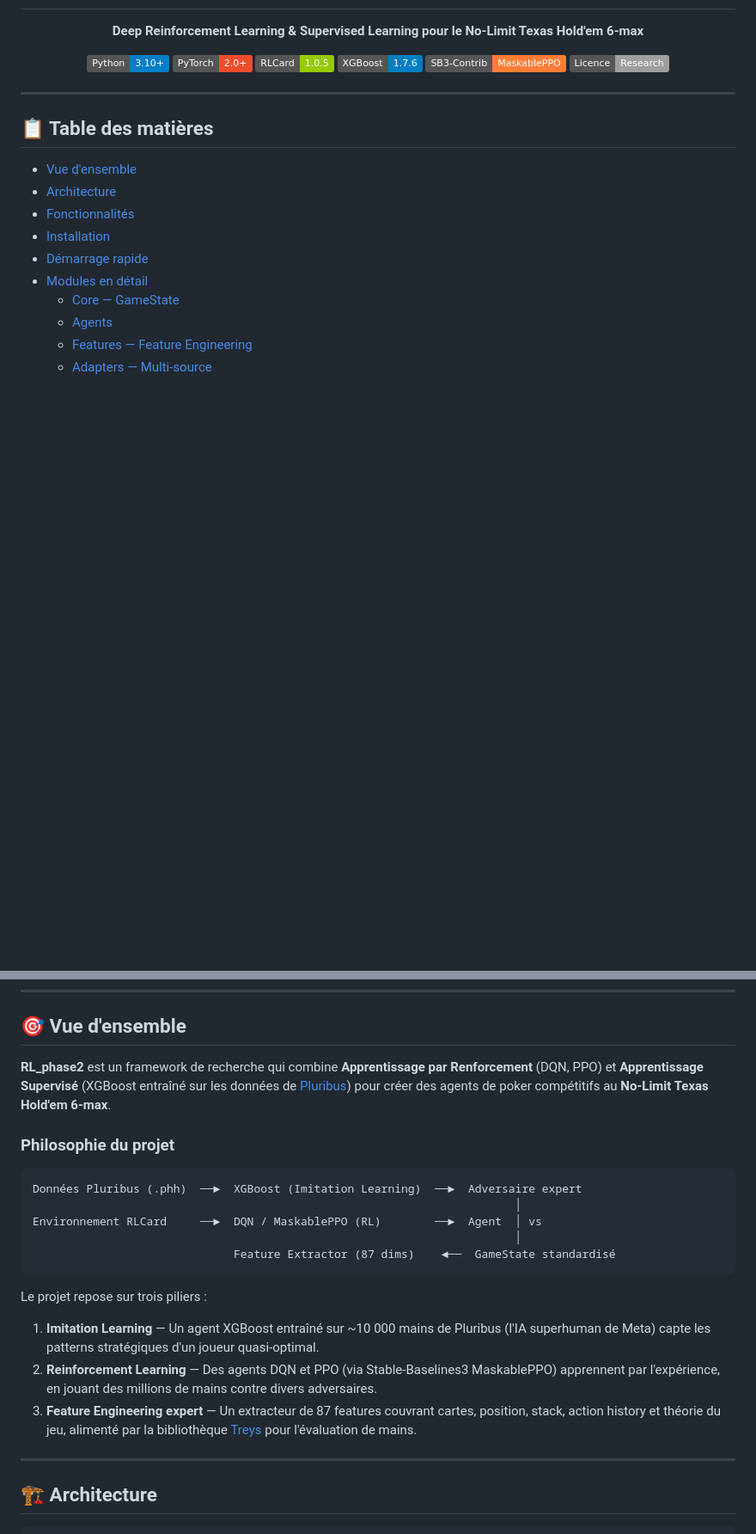
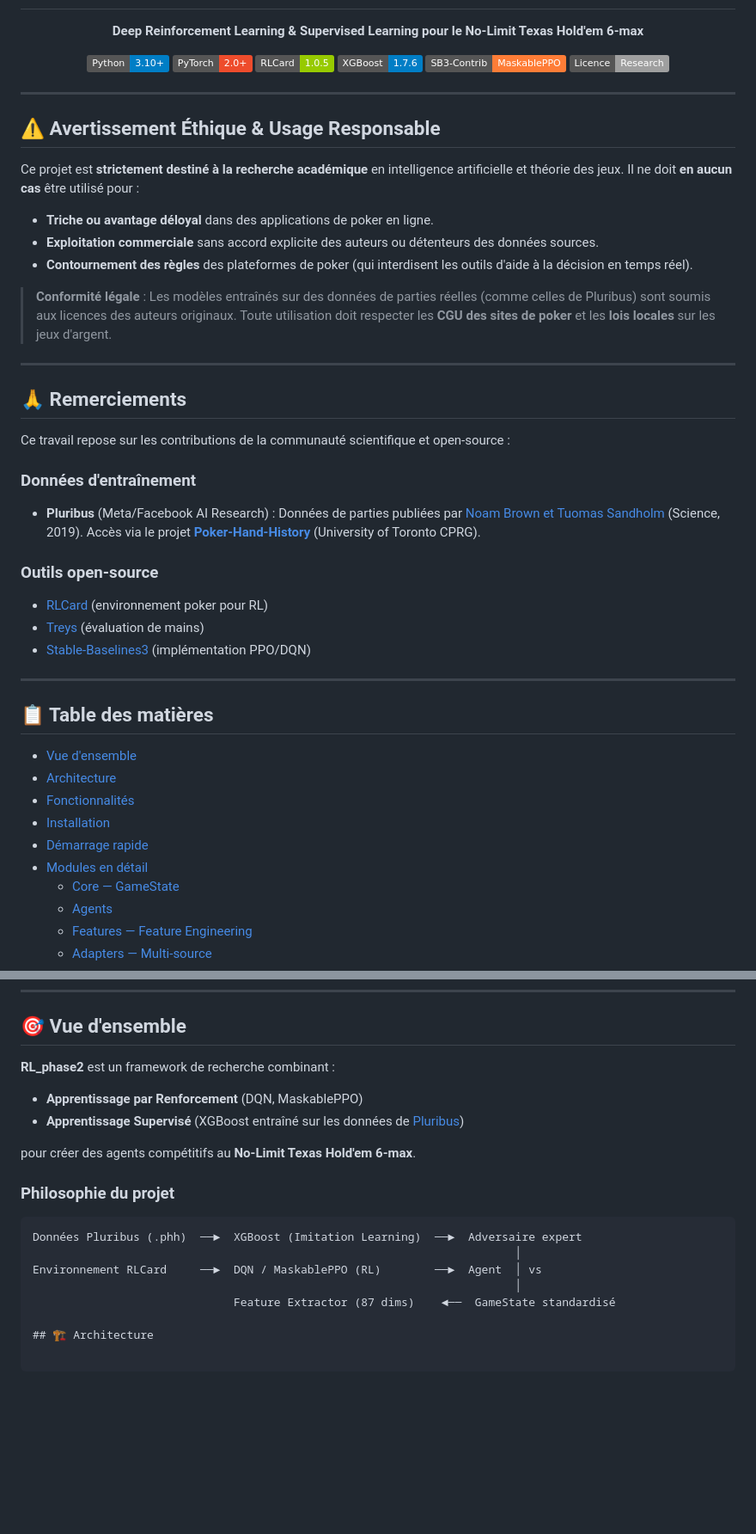
Before and after one commit to KillianGUILLAUME/RL_phase2, a Markdown page: README.md, 2 parts joined by grey strips. Shown at 86% size. Drawn GitHub-style; badges without logos; blank space fills up the shorter version.

Commit message:
extend readme

````diff
--- a/README.md
+++ b/README.md
@@ -12,6 +12,36 @@
     <img src="https://img.shields.io/badge/Licence-Research-lightgrey" alt="Licence">
   </p>
 </p>
+
+---
+
+## ⚠️ **Avertissement Éthique & Usage Responsable**
+
+Ce projet est **strictement destiné à la recherche académique** en intelligence artificielle et théorie des jeux.
+Il ne doit **en aucun cas** être utilisé pour :
+- **Triche ou avantage déloyal** dans des applications de poker en ligne.
+- **Exploitation commerciale** sans accord explicite des auteurs ou détenteurs des données sources.
+- **Contournement des règles** des plateformes de poker (qui interdisent les outils d'aide à la décision en temps réel).
+
+> **Conformité légale** :
+> Les modèles entraînés sur des données de parties réelles (comme celles de Pluribus) sont soumis aux licences des auteurs originaux.
+> Toute utilisation doit respecter les **CGU des sites de poker** et les **lois locales** sur les jeux d'argent.
+
+---
+
+## 🙏 Remerciements
+
+Ce travail repose sur les contributions de la communauté scientifique et open-source :
+
+### Données d'entraînement
+- **Pluribus** (Meta/Facebook AI Research) :
+  Données de parties publiées par [Noam Brown et Tuomas Sandholm](https://science.sciencemag.org/content/365/6456/885) (Science, 2019).
+  Accès via le projet **[Poker-Hand-History](https://github.com/uoftcprg/poker-hand-history)** (University of Toronto CPRG).
+
+### Outils open-source
+- [RLCard](https://github.com/datamllab/rlcard) (environnement poker pour RL)
+- [Treys](https://github.com/ihendley/treys) (évaluation de mains)
+- [Stable-Baselines3](https://github.com/DLR-RM/stable-baselines3) (implémentation PPO/DQN)
 
 ---
 
@@ -41,25 +71,20 @@
 
 ## 🎯 Vue d'ensemble
 
-**RL_phase2** est un framework de recherche qui combine **Apprentissage par Renforcement** (DQN, PPO) et **Apprentissage Supervisé** (XGBoost entraîné sur les données de [Pluribus](https://science.fb.com/publications/superhuman-ai-for-multiplayer-poker/)) pour créer des agents de poker compétitifs au **No-Limit Texas Hold'em 6-max**.
+**RL_phase2** est un framework de recherche combinant :
+- **Apprentissage par Renforcement** (DQN, MaskablePPO)
+- **Apprentissage Supervisé** (XGBoost entraîné sur les données de [Pluribus](https://science.fb.com/publications/superhuman-ai-for-multiplayer-poker/))
+
+pour créer des agents compétitifs au **No-Limit Texas Hold'em 6-max**.
 
 ### Philosophie du projet
 
-```
+```text
 Données Pluribus (.phh)  ──►  XGBoost (Imitation Learning)  ──►  Adversaire expert
                                                                         │
 Environnement RLCard     ──►  DQN / MaskablePPO (RL)        ──►  Agent  │ vs
                                                                         │
                               Feature Extractor (87 dims)    ◄──  GameState standardisé
-```
-
-Le projet repose sur trois piliers :
-
-1. **Imitation Learning** — Un agent XGBoost entraîné sur ~10 000 mains de Pluribus (l'IA superhuman de Meta) capte les patterns stratégiques d'un joueur quasi-optimal.
-2. **Reinforcement Learning** — Des agents DQN et PPO (via Stable-Baselines3 MaskablePPO) apprennent par l'expérience, en jouant des millions de mains contre divers adversaires.
-3. **Feature Engineering expert** — Un extracteur de 87 features couvrant cartes, position, stack, action history et théorie du jeu, alimenté par la bibliothèque [Treys](https://github.com/ihendley/treys) pour l'évaluation de mains.
-
----
 
 ## 🏗 Architecture
 
````
Also changed, not shown: other parts of README.md (+1 -2 lines).
